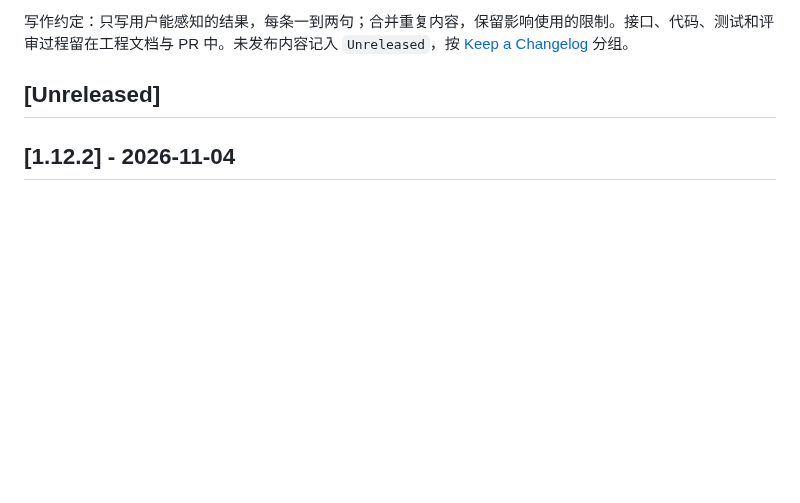
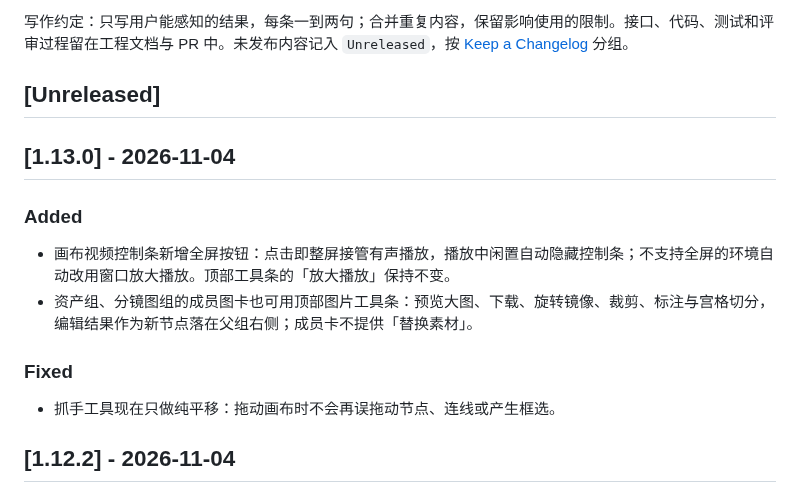
Before and after one commit to roshanca/dramaforge-changelog, a Markdown page: CHANGELOG.md, the part around the change. GitHub-like rendering; blank space fills up the shorter version.

Commit message:
Sync changelog from dramaforge_web@70a41bf (manual)

```diff
--- a/CHANGELOG.md
+++ b/CHANGELOG.md
@@ -5,6 +5,17 @@ DramaForge 的用户可见变更记录，按版本列出新增功能、体验改
 写作约定：只写用户能感知的结果，每条一到两句；合并重复内容，保留影响使用的限制。接口、代码、测试和评审过程留在工程文档与 PR 中。未发布内容记入 `Unreleased`，按 [Keep a Changelog](https://keepachangelog.com/zh-CN/1.1.0/) 分组。
 
 ## [Unreleased]
+
+## [1.13.0] - 2026-11-04
+
+### Added
+
+- 画布视频控制条新增全屏按钮：点击即整屏接管有声播放，播放中闲置自动隐藏控制条；不支持全屏的环境自动改用窗口放大播放。顶部工具条的「放大播放」保持不变。
+- 资产组、分镜图组的成员图卡也可用顶部图片工具条：预览大图、下载、旋转镜像、裁剪、标注与宫格切分，编辑结果作为新节点落在父组右侧；成员卡不提供「替换素材」。
+
+### Fixed
+
+- 抓手工具现在只做纯平移：拖动画布时不会再误拖动节点、连线或产生框选。
 
 ## [1.12.2] - 2026-11-04
 
```
Also changed, not shown: README.md (+11 -0 lines).
